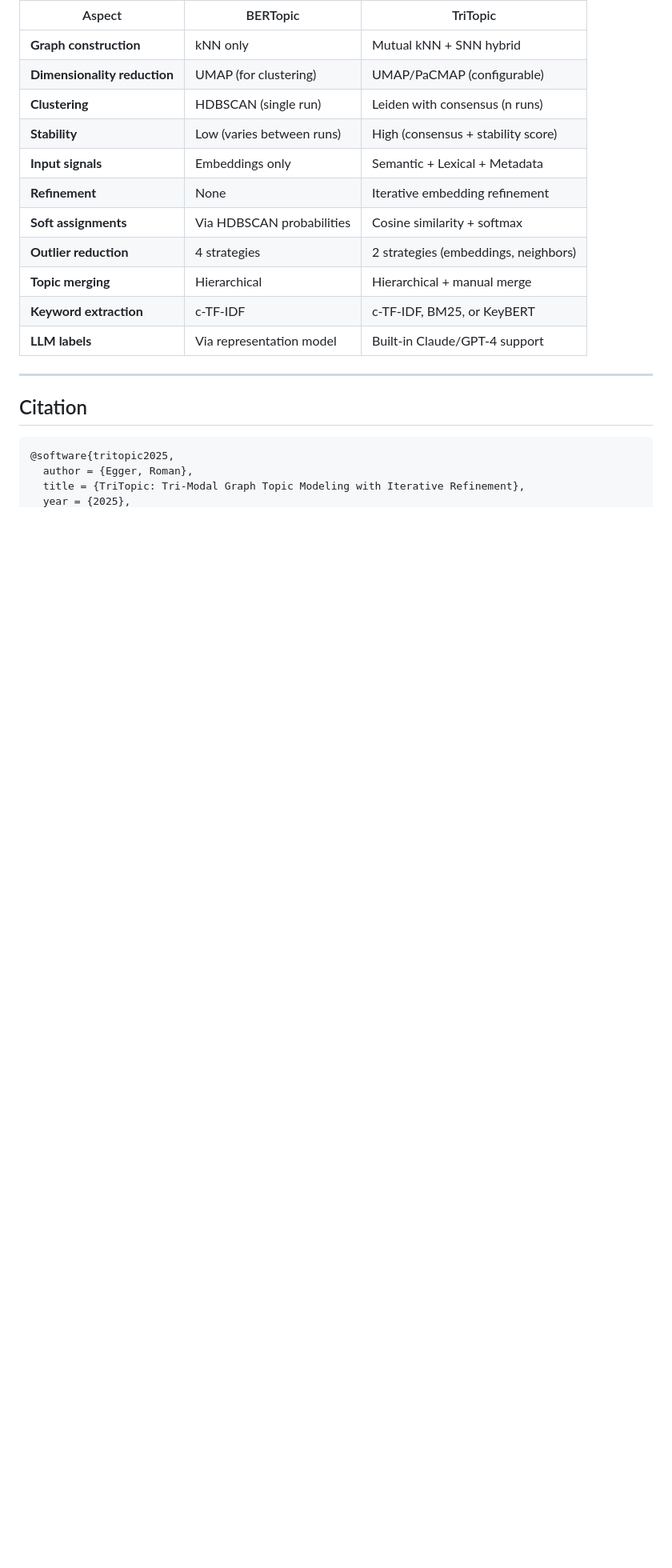
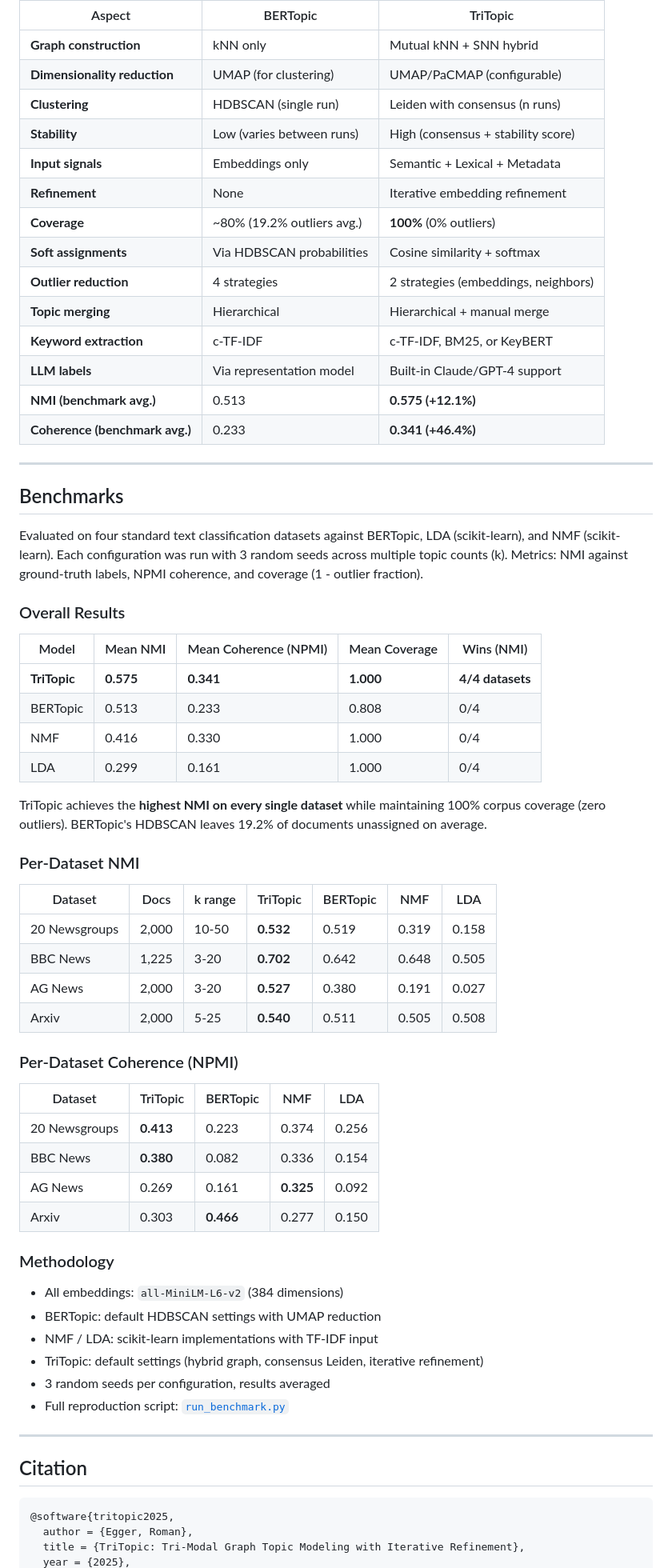
Before and after one commit to SmartVisions-AI/tritopic, a Markdown page: README.md, the part around one of its changes. Shown at 80% size. Rendered like a GitHub page; blank space fills up the shorter version.

```diff
--- a/README.md
+++ b/README.md
@@ -904,11 +940,58 @@ Any model from the [sentence-transformers](https://www.sbert.net/) library works
 | **Stability** | Low (varies between runs) | High (consensus + stability score) |
 | **Input signals** | Embeddings only | Semantic + Lexical + Metadata |
 | **Refinement** | None | Iterative embedding refinement |
+| **Coverage** | ~80% (19.2% outliers avg.) | **100%** (0% outliers) |
 | **Soft assignments** | Via HDBSCAN probabilities | Cosine similarity + softmax |
 | **Outlier reduction** | 4 strategies | 2 strategies (embeddings, neighbors) |
 | **Topic merging** | Hierarchical | Hierarchical + manual merge |
 | **Keyword extraction** | c-TF-IDF | c-TF-IDF, BM25, or KeyBERT |
 | **LLM labels** | Via representation model | Built-in Claude/GPT-4 support |
+| **NMI (benchmark avg.)** | 0.513 | **0.575 (+12.1%)** |
+| **Coherence (benchmark avg.)** | 0.233 | **0.341 (+46.4%)** |
+
+---
+
+## Benchmarks
+
+Evaluated on four standard text classification datasets against BERTopic, LDA (scikit-learn), and NMF (scikit-learn). Each configuration was run with 3 random seeds across multiple topic counts (k). Metrics: NMI against ground-truth labels, NPMI coherence, and coverage (1 - outlier fraction).
+
+### Overall Results
+
+| Model | Mean NMI | Mean Coherence (NPMI) | Mean Coverage | Wins (NMI) |
+|---|---|---|---|---|
+| **TriTopic** | **0.575** | **0.341** | **1.000** | **4/4 datasets** |
+| BERTopic | 0.513 | 0.233 | 0.808 | 0/4 |
+| NMF | 0.416 | 0.330 | 1.000 | 0/4 |
+| LDA | 0.299 | 0.161 | 1.000 | 0/4 |
+
+TriTopic achieves the **highest NMI on every single dataset** while maintaining 100% corpus coverage (zero outliers). BERTopic's HDBSCAN leaves 19.2% of documents unassigned on average.
+
+### Per-Dataset NMI
+
+| Dataset | Docs | k range | TriTopic | BERTopic | NMF | LDA |
+|---|---|---|---|---|---|---|
+| 20 Newsgroups | 2,000 | 10-50 | **0.532** | 0.519 | 0.319 | 0.158 |
+| BBC News | 1,225 | 3-20 | **0.702** | 0.642 | 0.648 | 0.505 |
+| AG News | 2,000 | 3-20 | **0.527** | 0.380 | 0.191 | 0.027 |
+| Arxiv | 2,000 | 5-25 | **0.540** | 0.511 | 0.505 | 0.508 |
+
+### Per-Dataset Coherence (NPMI)
+
+| Dataset | TriTopic | BERTopic | NMF | LDA |
+|---|---|---|---|---|
+| 20 Newsgroups | **0.413** | 0.223 | 0.374 | 0.256 |
+| BBC News | **0.380** | 0.082 | 0.336 | 0.154 |
+| AG News | 0.269 | 0.161 | **0.325** | 0.092 |
+| Arxiv | 0.303 | **0.466** | 0.277 | 0.150 |
+
+### Methodology
+
+- All embeddings: `all-MiniLM-L6-v2` (384 dimensions)
+- BERTopic: default HDBSCAN settings with UMAP reduction
+- NMF / LDA: scikit-learn implementations with TF-IDF input
+- TriTopic: default settings (hybrid graph, consensus Leiden, iterative refinement)
+- 3 random seeds per configuration, results averaged
+- Full reproduction script: [`run_benchmark.py`](run_benchmark.py)
 
 ---
 
```
Also changed, not shown: other parts of README.md (+49 -4 lines).
